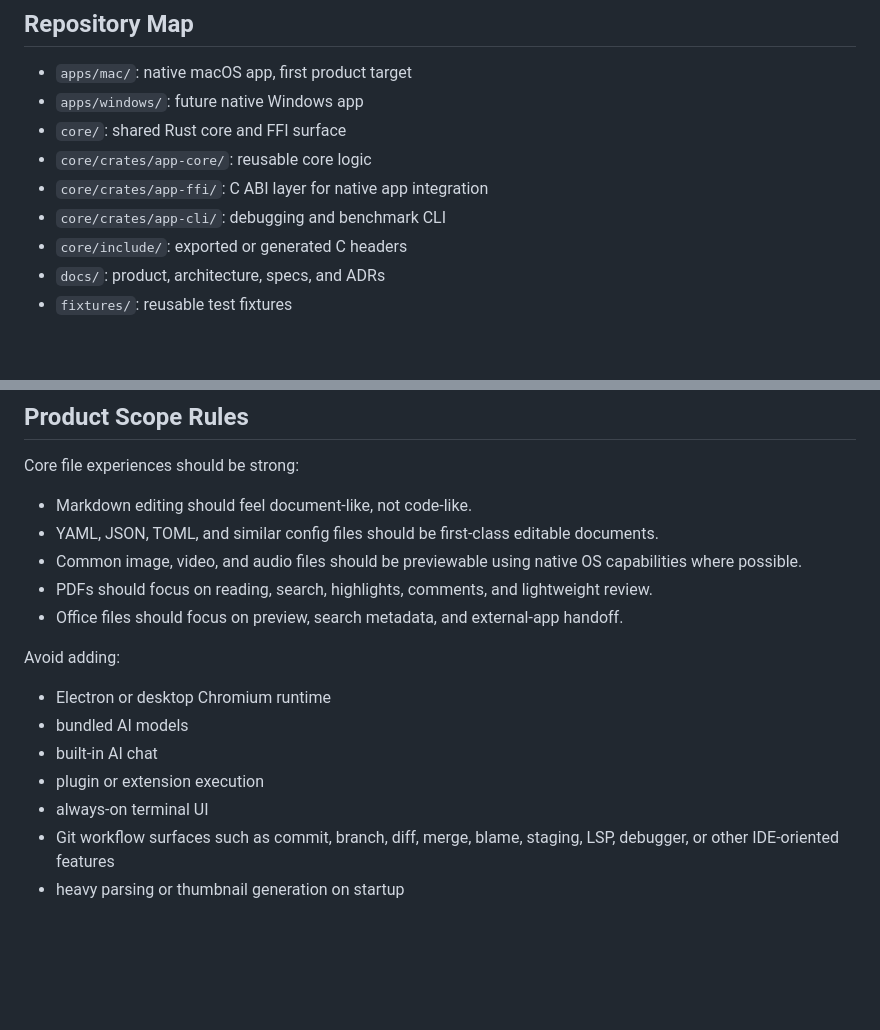
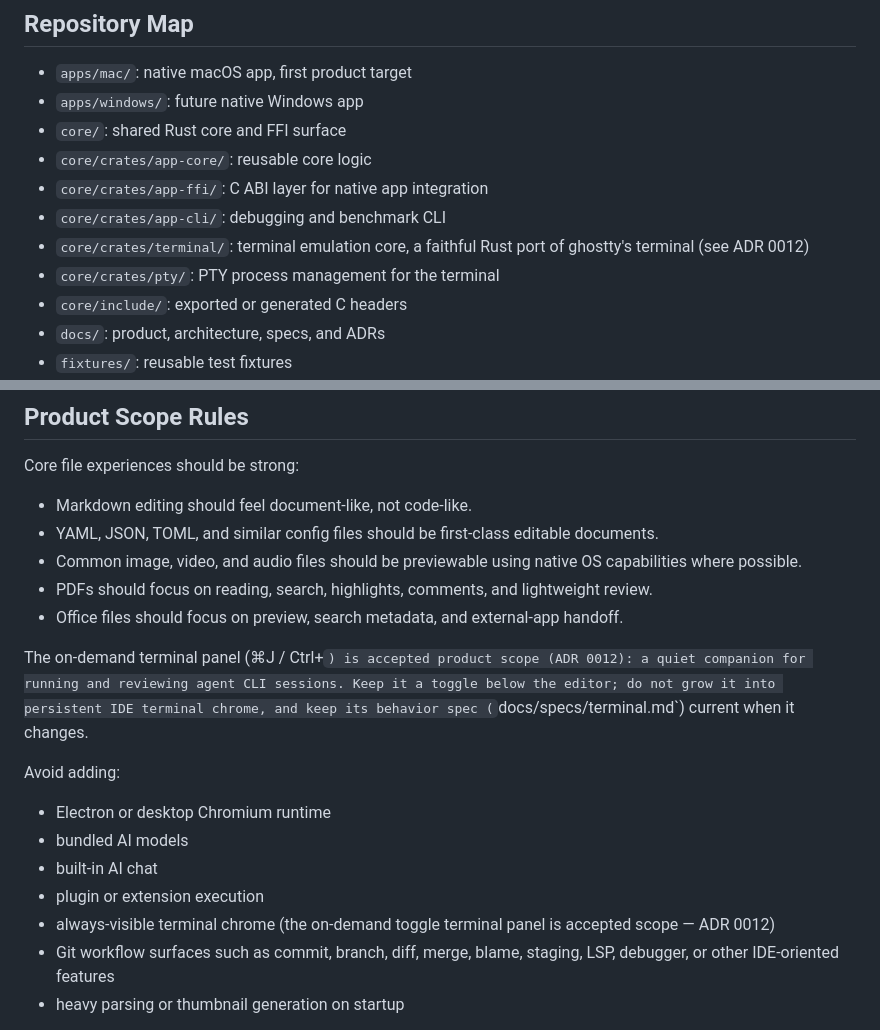
Before and after one commit to J-Naish/locus, a Markdown page: AGENTS.md, 2 parts joined by grey strips. GitHub-like rendering; blank space fills up the shorter version.

Commit message:
Record the terminal panel as accepted scope in the agent guides

```diff
--- a/AGENTS.md
+++ b/AGENTS.md
@@ -58,6 +58,8 @@ Before making product or architecture decisions, read the relevant docs:
 - `core/crates/app-core/`: reusable core logic
 - `core/crates/app-ffi/`: C ABI layer for native app integration
 - `core/crates/app-cli/`: debugging and benchmark CLI
+- `core/crates/terminal/`: terminal emulation core, a faithful Rust port of ghostty's terminal (see ADR 0012)
+- `core/crates/pty/`: PTY process management for the terminal
 - `core/include/`: exported or generated C headers
 - `docs/`: product, architecture, specs, and ADRs
 - `fixtures/`: reusable test fixtures
@@ -86,13 +88,20 @@ Core file experiences should be strong:
 - PDFs should focus on reading, search, highlights, comments, and lightweight review.
 - Office files should focus on preview, search metadata, and external-app handoff.
 
+The on-demand terminal panel (⌘J / Ctrl+`) is accepted product scope
+(ADR 0012): a quiet companion for running and reviewing agent CLI sessions.
+Keep it a toggle below the editor; do not grow it into persistent IDE
+terminal chrome, and keep its behavior spec (`docs/specs/terminal.md`)
+current when it changes.
+
 Avoid adding:
 
 - Electron or desktop Chromium runtime
 - bundled AI models
 - built-in AI chat
 - plugin or extension execution
-- always-on terminal UI
+- always-visible terminal chrome (the on-demand toggle terminal panel is
+  accepted scope — ADR 0012)
 - Git workflow surfaces such as commit, branch, diff, merge, blame, staging,
   LSP, debugger, or other IDE-oriented features
 - heavy parsing or thumbnail generation on startup
```
Also changed, not shown: apps/mac/AGENTS.md (+4 -0 lines), core/AGENTS.md (+8 -0 lines).
